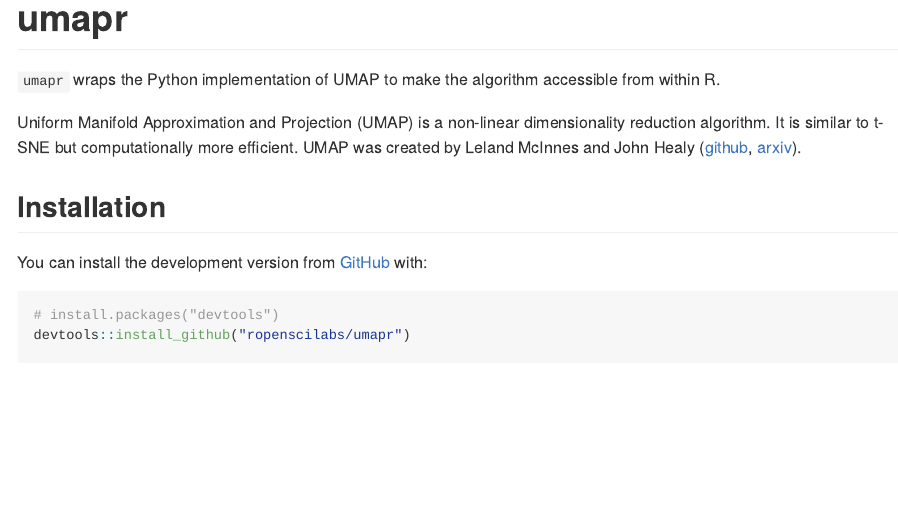
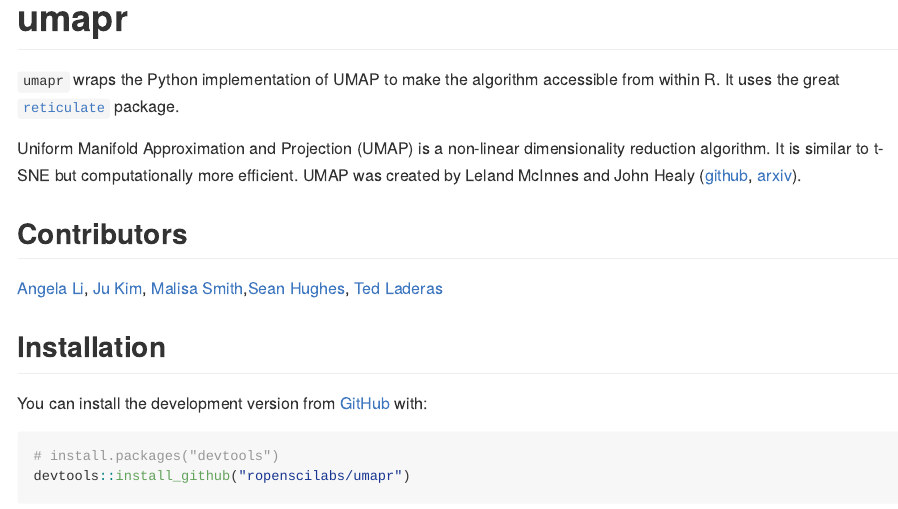
Before and after one commit to ropensci-archive/umapr, an R Markdown document (README.Rmd): the page in a window 1100 px wide, from its top. The pictures show the output file README.md that the author committed with the source, drawn offline in the style of GitHub; badge pictures from the web are left out.

Commit message:
Add everyone's name to the README

```diff
--- a/README.Rmd
+++ b/README.Rmd
@@ -17,9 +17,13 @@
 
 [![Travis-CI Build Status](https://travis-ci.org/ropenscilabs/umapr.svg?branch=master)](https://travis-ci.org/ropenscilabs/umapr)
 
-`umapr` wraps the Python implementation of UMAP to make the algorithm accessible from within R.
+`umapr` wraps the Python implementation of UMAP to make the algorithm accessible from within R. It uses the great [`reticulate`](https://cran.r-project.org/web/packages/reticulate/index.html) package.
 
 Uniform Manifold Approximation and Projection (UMAP) is a non-linear dimensionality reduction algorithm. It is similar to t-SNE but computationally more efficient. UMAP was created by Leland McInnes and John Healy ([github](https://github.com/lmcinnes/umap), [arxiv](https://arxiv.org/abs/1802.03426)).
+
+## Contributors
+
+[Angela Li](https://github.com/angela-li), [Ju Kim](https://github.com/juyeongkim), [Malisa Smith](https://github.com/malisas),[Sean Hughes](https://github.com/seaaan), [Ted Laderas](https://github.com/laderast)
 
 ## Installation
 
```
Also changed, not shown: README.md, img/unnamed-chunk-3-1.png, img/unnamed-chunk-5-1.png, img/unnamed-chunk-6-1.png, img/unnamed-chunk-7-1.png.
